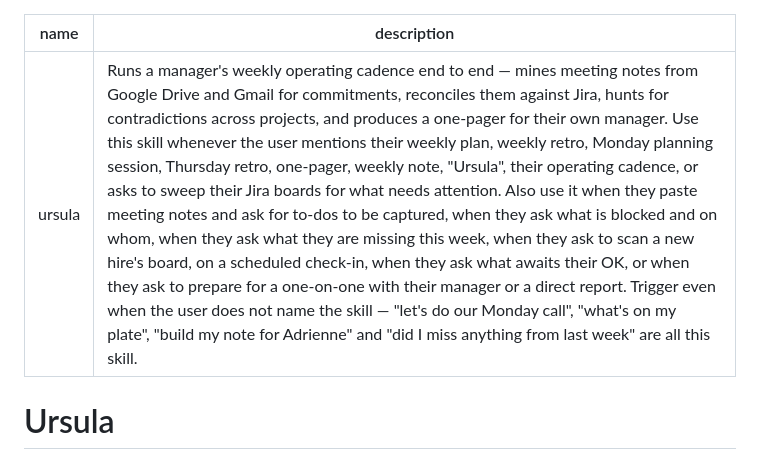
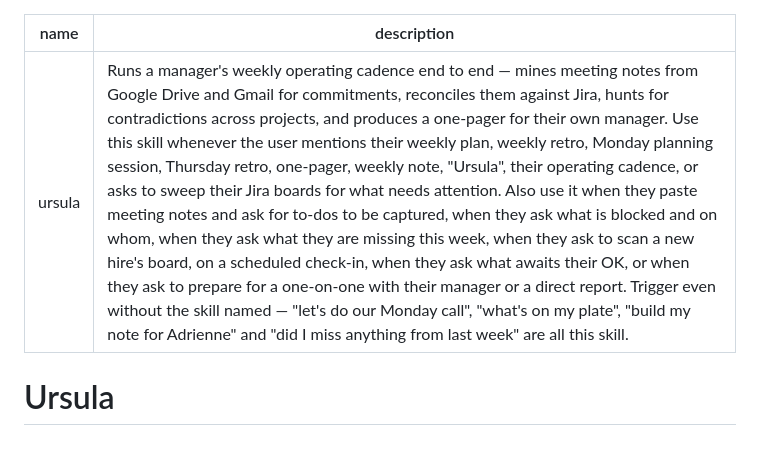
Before and after one commit to jkomg/ursula, a Markdown page: SKILL.md, the part around the change. Drawn GitHub-style.

```diff
--- a/SKILL.md
+++ b/SKILL.md
@@ -1,6 +1,6 @@
 ---
 name: ursula
-description: Runs a manager's weekly operating cadence end to end — mines meeting notes from Google Drive and Gmail for commitments, reconciles them against Jira, hunts for contradictions across projects, and produces a one-pager for their own manager. Use this skill whenever the user mentions their weekly plan, weekly retro, Monday planning session, Thursday retro, one-pager, weekly note, "Ursula", their operating cadence, or asks to sweep their Jira boards for what needs attention. Also use it when they paste meeting notes and ask for to-dos to be captured, when they ask what is blocked and on whom, when they ask what they are missing this week, when they ask to scan a new hire's board, on a scheduled check-in, when they ask what awaits their OK, or when they ask to prepare for a one-on-one with their manager or a direct report. Trigger even when the user does not name the skill — "let's do our Monday call", "what's on my plate", "build my note for Adrienne" and "did I miss anything from last week" are all this skill.
+description: Runs a manager's weekly operating cadence end to end — mines meeting notes from Google Drive and Gmail for commitments, reconciles them against Jira, hunts for contradictions across projects, and produces a one-pager for their own manager. Use this skill whenever the user mentions their weekly plan, weekly retro, Monday planning session, Thursday retro, one-pager, weekly note, "Ursula", their operating cadence, or asks to sweep their Jira boards for what needs attention. Also use it when they paste meeting notes and ask for to-dos to be captured, when they ask what is blocked and on whom, when they ask what they are missing this week, when they ask to scan a new hire's board, on a scheduled check-in, when they ask what awaits their OK, or when they ask to prepare for a one-on-one with their manager or a direct report. Trigger even without the skill named — "let's do our Monday call", "what's on my plate", "build my note for Adrienne" and "did I miss anything from last week" are all this skill.
 ---
 
 # Ursula
```
Also changed, not shown: docs/routine.md (+33 -6 lines).
